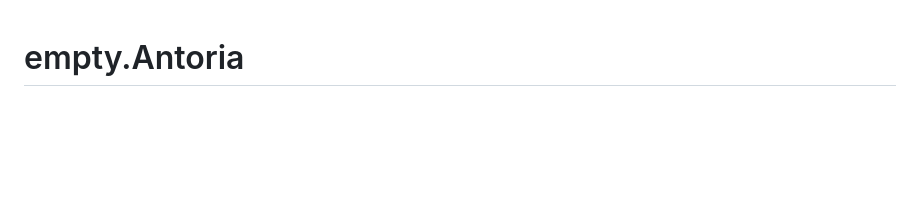
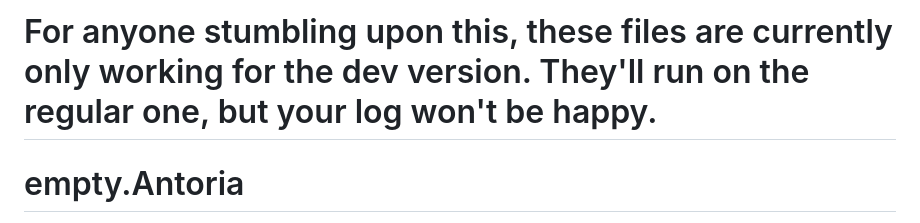
Before and after one commit to Elektr0Vodka/empty.Antoria, a Markdown page: readme.md, the part around the change. GitHub-like rendering; blank space fills up the shorter version.

```diff
--- a/readme.md
+++ b/readme.md
@@ -1,3 +1,4 @@
+# For anyone stumbling upon this, these files are currently only working for the dev version. They'll run on the regular one, but your log won't be happy.
 # empty.Antoria
 
 **Official mission files for the DayZ Antoria map.**
```
